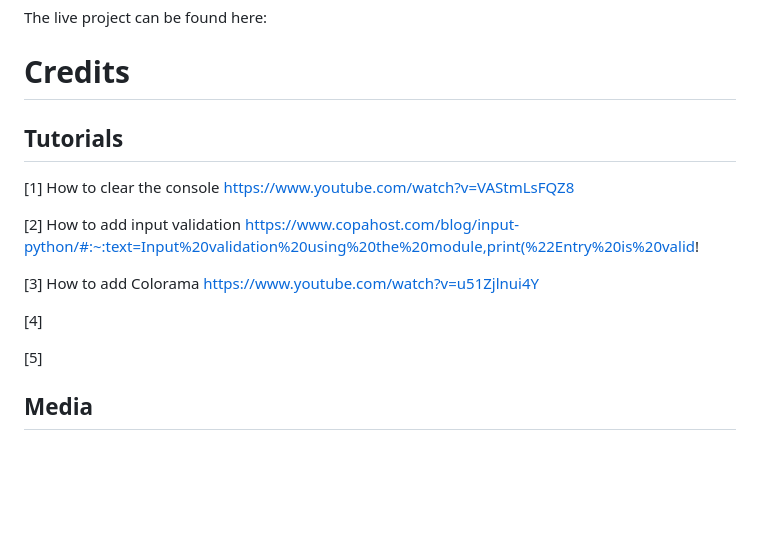
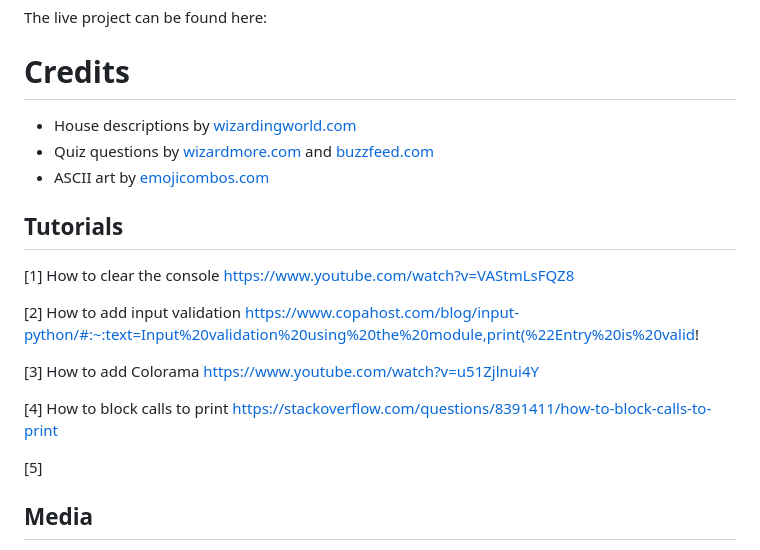
Before and after one commit to Rafaela-Wetzel/Sorting-Hat, a Markdown page: README.md, the part around the change. GitHub-like rendering; blank space fills up the shorter version.

Commit message:
Add tutorial and media credits to readme file

```diff
--- a/README.md
+++ b/README.md
@@ -82,6 +82,10 @@ The live project can be found here:
 
 # Credits
 
+- House descriptions by [wizardingworld.com](https://www.wizardingworld.com/news/discover-your-hogwarts-house-on-wizarding-world)
+- Quiz questions by [wizardmore.com](https://wizardmore.com/sorting-hat-x/) and [buzzfeed.com](https://www.buzzfeed.com/perpetua/lazy-harry-potter-hogwarts-sorting-hat-quiz)
+- ASCII art by [emojicombos.com](https://emojicombos.com/harry-potter-ascii-art)
+
 ## Tutorials
 
 [1] How to clear the console
@@ -93,7 +97,8 @@ https://www.copahost.com/blog/input-python/#:~:text=Input%20validation%20using%2
 [3] How to add Colorama
 https://www.youtube.com/watch?v=u51Zjlnui4Y
 
-[4]
+[4] How to block calls to print
+https://stackoverflow.com/questions/8391411/how-to-block-calls-to-print
 
 [5]
 
```
